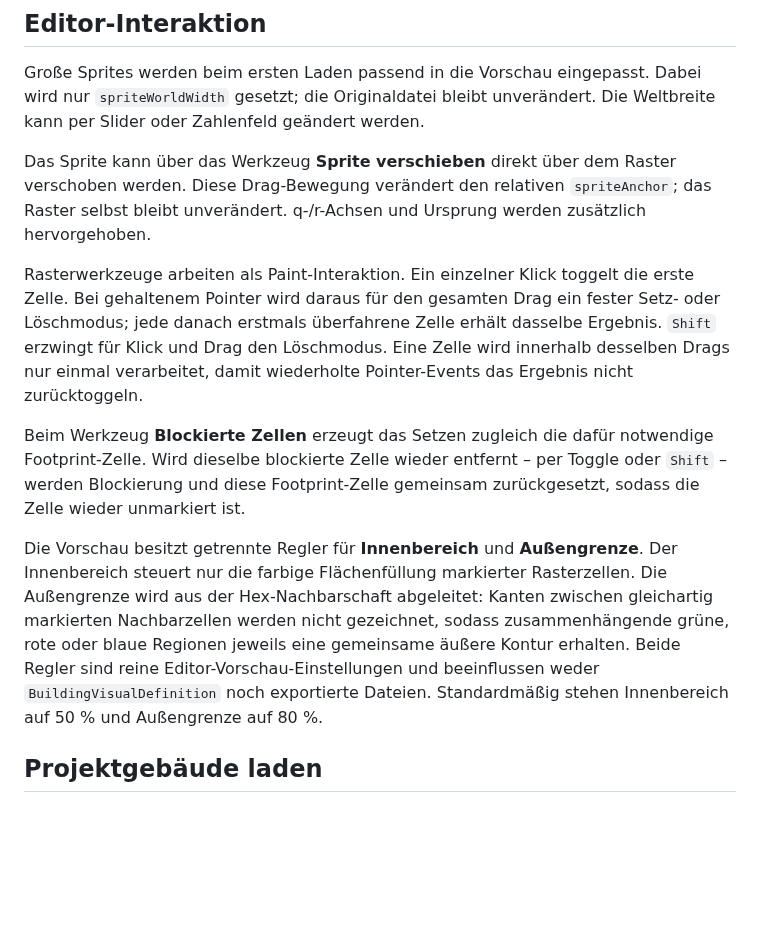
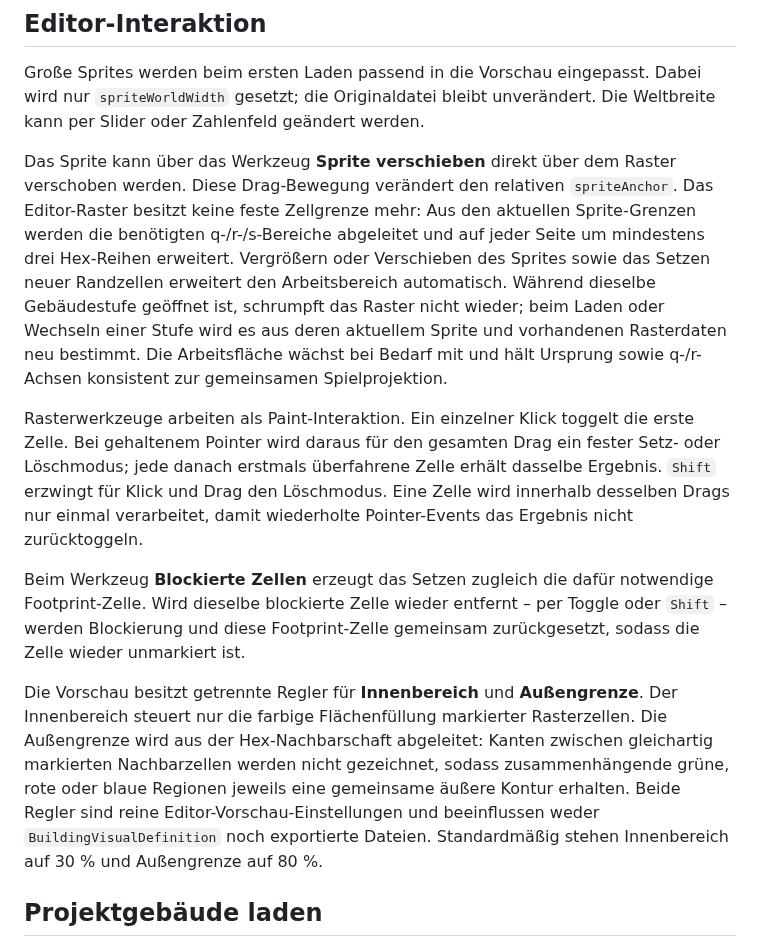
Before and after one commit to weidmanngabriel/civilizations-poc, a Markdown page: building-editor/architecture.md, the part around the change. GitHub-like rendering; blank space fills up the shorter version.

Commit message:
Document dynamic editor grid

```diff
--- a/building-editor/architecture.md
+++ b/building-editor/architecture.md
@@ -39,13 +39,13 @@ Sprite-Ausrichtung und Weltgröße sind dadurch unabhängig von der Quellauflös
 
 Große Sprites werden beim ersten Laden passend in die Vorschau eingepasst. Dabei wird nur `spriteWorldWidth` gesetzt; die Originaldatei bleibt unverändert. Die Weltbreite kann per Slider oder Zahlenfeld geändert werden.
 
-Das Sprite kann über das Werkzeug **Sprite verschieben** direkt über dem Raster verschoben werden. Diese Drag-Bewegung verändert den relativen `spriteAnchor`; das Raster selbst bleibt unverändert. q-/r-Achsen und Ursprung werden zusätzlich hervorgehoben.
+Das Sprite kann über das Werkzeug **Sprite verschieben** direkt über dem Raster verschoben werden. Diese Drag-Bewegung verändert den relativen `spriteAnchor`. Das Editor-Raster besitzt keine feste Zellgrenze mehr: Aus den aktuellen Sprite-Grenzen werden die benötigten q-/r-/s-Bereiche abgeleitet und auf jeder Seite um mindestens drei Hex-Reihen erweitert. Vergrößern oder Verschieben des Sprites sowie das Setzen neuer Randzellen erweitert den Arbeitsbereich automatisch. Während dieselbe Gebäudestufe geöffnet ist, schrumpft das Raster nicht wieder; beim Laden oder Wechseln einer Stufe wird es aus deren aktuellem Sprite und vorhandenen Rasterdaten neu bestimmt. Die Arbeitsfläche wächst bei Bedarf mit und hält Ursprung sowie q-/r-Achsen konsistent zur gemeinsamen Spielprojektion.
 
 Rasterwerkzeuge arbeiten als Paint-Interaktion. Ein einzelner Klick toggelt die erste Zelle. Bei gehaltenem Pointer wird daraus für den gesamten Drag ein fester Setz- oder Löschmodus; jede danach erstmals überfahrene Zelle erhält dasselbe Ergebnis. `Shift` erzwingt für Klick und Drag den Löschmodus. Eine Zelle wird innerhalb desselben Drags nur einmal verarbeitet, damit wiederholte Pointer-Events das Ergebnis nicht zurücktoggeln.
 
 Beim Werkzeug **Blockierte Zellen** erzeugt das Setzen zugleich die dafür notwendige Footprint-Zelle. Wird dieselbe blockierte Zelle wieder entfernt – per Toggle oder `Shift` – werden Blockierung und diese Footprint-Zelle gemeinsam zurückgesetzt, sodass die Zelle wieder unmarkiert ist.
 
-Die Vorschau besitzt getrennte Regler für **Innenbereich** und **Außengrenze**. Der Innenbereich steuert nur die farbige Flächenfüllung markierter Rasterzellen. Die Außengrenze wird aus der Hex-Nachbarschaft abgeleitet: Kanten zwischen gleichartig markierten Nachbarzellen werden nicht gezeichnet, sodass zusammenhängende grüne, rote oder blaue Regionen jeweils eine gemeinsame äußere Kontur erhalten. Beide Regler sind reine Editor-Vorschau-Einstellungen und beeinflussen weder `BuildingVisualDefinition` noch exportierte Dateien. Standardmäßig stehen Innenbereich auf 50 % und Außengrenze auf 80 %.
+Die Vorschau besitzt getrennte Regler für **Innenbereich** und **Außengrenze**. Der Innenbereich steuert nur die farbige Flächenfüllung markierter Rasterzellen. Die Außengrenze wird aus der Hex-Nachbarschaft abgeleitet: Kanten zwischen gleichartig markierten Nachbarzellen werden nicht gezeichnet, sodass zusammenhängende grüne, rote oder blaue Regionen jeweils eine gemeinsame äußere Kontur erhalten. Beide Regler sind reine Editor-Vorschau-Einstellungen und beeinflussen weder `BuildingVisualDefinition` noch exportierte Dateien. Standardmäßig stehen Innenbereich auf 30 % und Außengrenze auf 80 %.
 
 ## Projektgebäude laden
 
```
